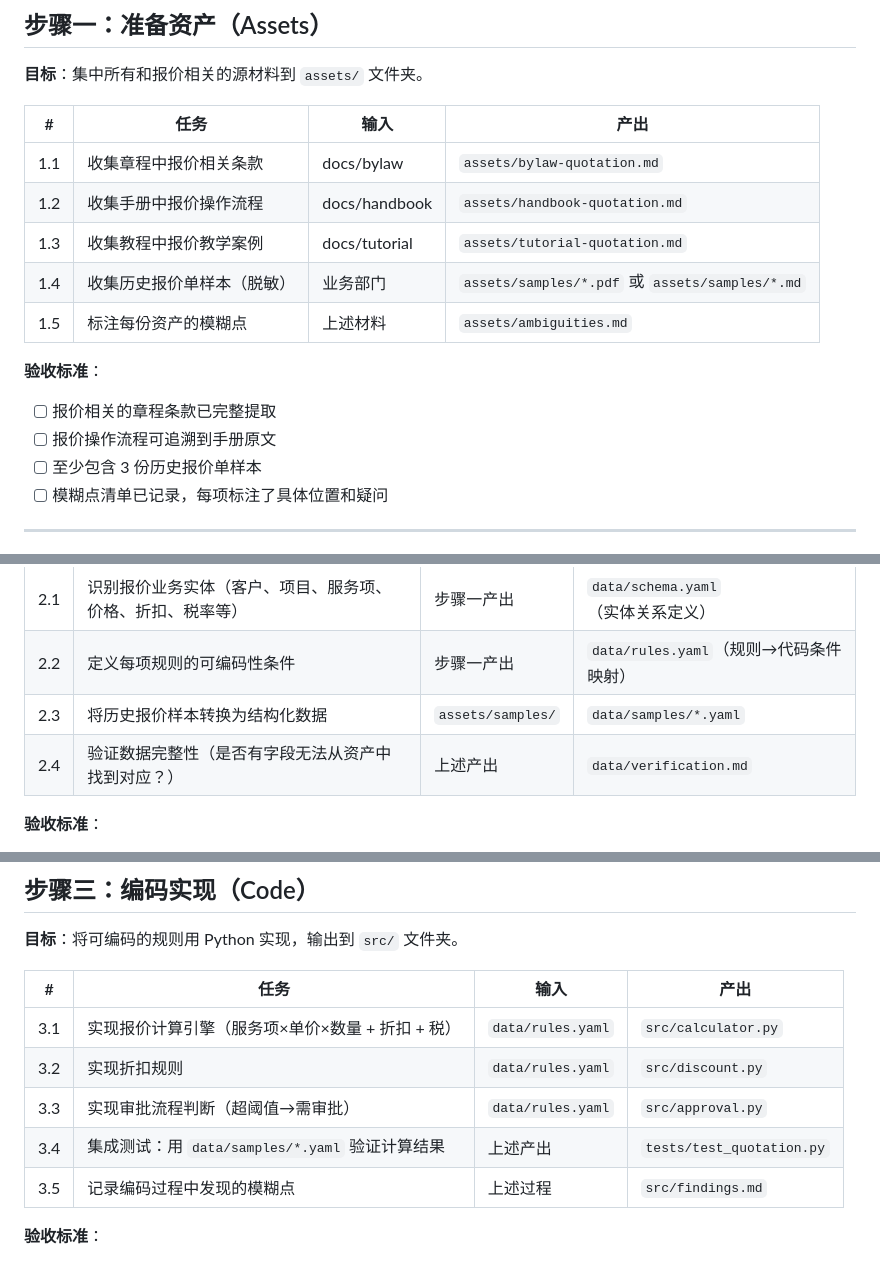
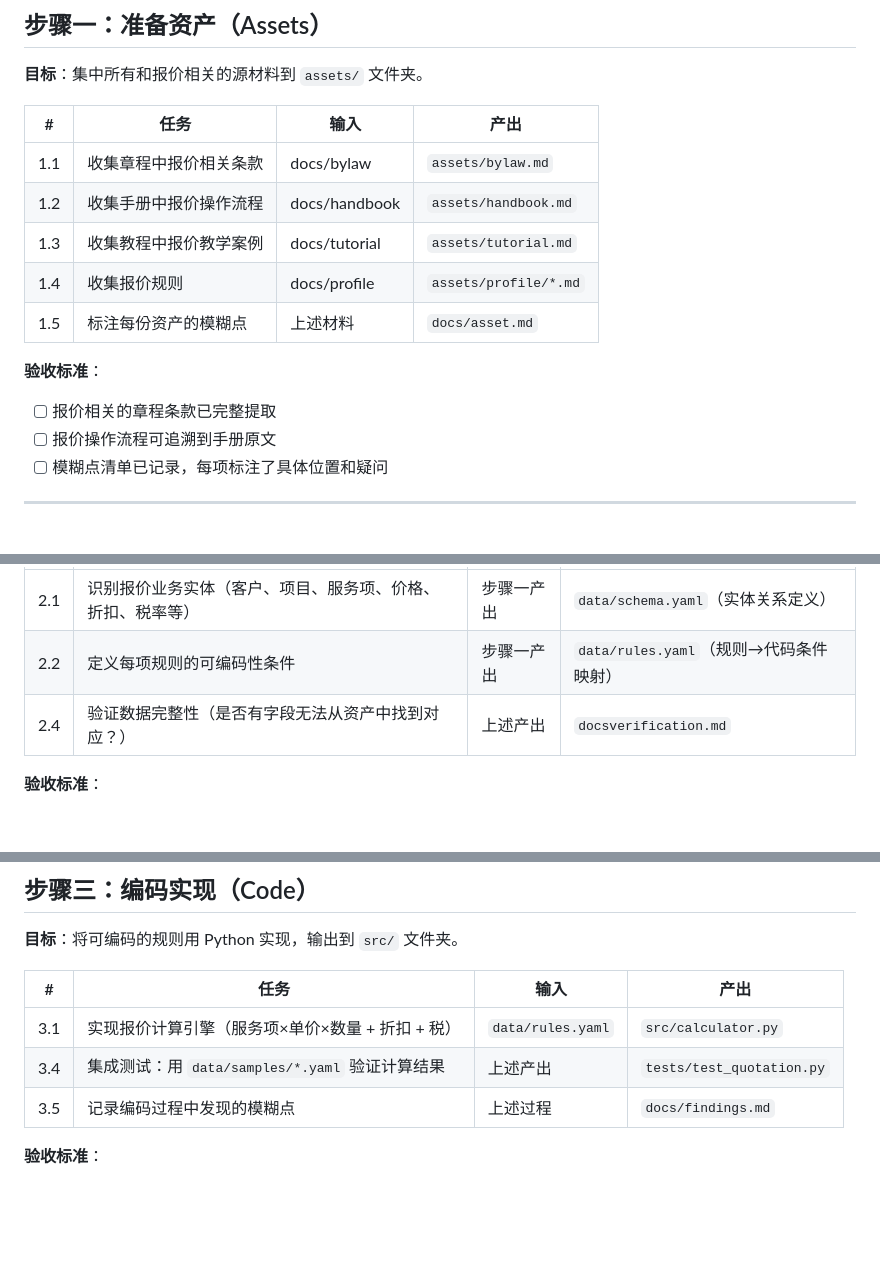
Before and after one commit to quanttide/quanttide-laboratory-of-business-entity, a Markdown page: examples/business/ROADMAP.md, 3 parts joined by grey strips. Drawn GitHub-style; blank space fills up the shorter version.

Commit message:
docs: 简化路线图，聚焦核心管线，移除冗余步骤

```diff
--- a/examples/business/ROADMAP.md
+++ b/examples/business/ROADMAP.md
@@ -20,16 +20,15 @@ flowchart LR
 
 | # | 任务 | 输入 | 产出 |
 |---|------|------|------|
-| 1.1 | 收集章程中报价相关条款 | docs/bylaw | `assets/bylaw-quotation.md` |
-| 1.2 | 收集手册中报价操作流程 | docs/handbook | `assets/handbook-quotation.md` |
-| 1.3 | 收集教程中报价教学案例 | docs/tutorial | `assets/tutorial-quotation.md` |
-| 1.4 | 收集历史报价单样本（脱敏） | 业务部门 | `assets/samples/*.pdf` 或 `assets/samples/*.md` |
-| 1.5 | 标注每份资产的模糊点 | 上述材料 | `assets/ambiguities.md` |
+| 1.1 | 收集章程中报价相关条款 | docs/bylaw | `assets/bylaw.md` |
+| 1.2 | 收集手册中报价操作流程 | docs/handbook | `assets/handbook.md` |
+| 1.3 | 收集教程中报价教学案例 | docs/tutorial | `assets/tutorial.md` |
+| 1.4 | 收集报价规则 | docs/profile | `assets/profile/*.md` |
+| 1.5 | 标注每份资产的模糊点 | 上述材料 | `docs/asset.md` |
 
 **验收标准**：
 - [ ] 报价相关的章程条款已完整提取
 - [ ] 报价操作流程可追溯到手册原文
-- [ ] 至少包含 3 份历史报价单样本
 - [ ] 模糊点清单已记录，每项标注了具体位置和疑问
 
 ---
@@ -42,8 +41,7 @@ flowchart LR
 |---|------|------|------|
 | 2.1 | 识别报价业务实体（客户、项目、服务项、价格、折扣、税率等） | 步骤一产出 | `data/schema.yaml`（实体关系定义） |
 | 2.2 | 定义每项规则的可编码性条件 | 步骤一产出 | `data/rules.yaml`（规则→代码条件映射） |
-| 2.3 | 将历史报价样本转换为结构化数据 | `assets/samples/` | `data/samples/*.yaml` |
-| 2.4 | 验证数据完整性（是否有字段无法从资产中找到对应？） | 上述产出 | `data/verification.md` |
+| 2.4 | 验证数据完整性（是否有字段无法从资产中找到对应？） | 上述产出 | `docsverification.md` |
 
 **验收标准**：
 - [ ] schema 覆盖报价全流程（客户信息→服务项→价格计算→折扣→总价）
@@ -78,10 +76,8 @@ rules:
 | # | 任务 | 输入 | 产出 |
 |---|------|------|------|
 | 3.1 | 实现报价计算引擎（服务项×单价×数量 + 折扣 + 税） | `data/rules.yaml` | `src/calculator.py` |
-| 3.2 | 实现折扣规则 | `data/rules.yaml` | `src/discount.py` |
-| 3.3 | 实现审批流程判断（超阈值→需审批） | `data/rules.yaml` | `src/approval.py` |
 | 3.4 | 集成测试：用 `data/samples/*.yaml` 验证计算结果 | 上述产出 | `tests/test_quotation.py` |
-| 3.5 | 记录编码过程中发现的模糊点 | 上述过程 | `src/findings.md` |
+| 3.5 | 记录编码过程中发现的模糊点 | 上述过程 | `docs/findings.md` |
 
 **验收标准**：
 - [ ] 报价计算引擎可对结构化数据输出正确报价单
```
Also changed, not shown: other parts of examples/business/ROADMAP.md (+1 -1 lines).
